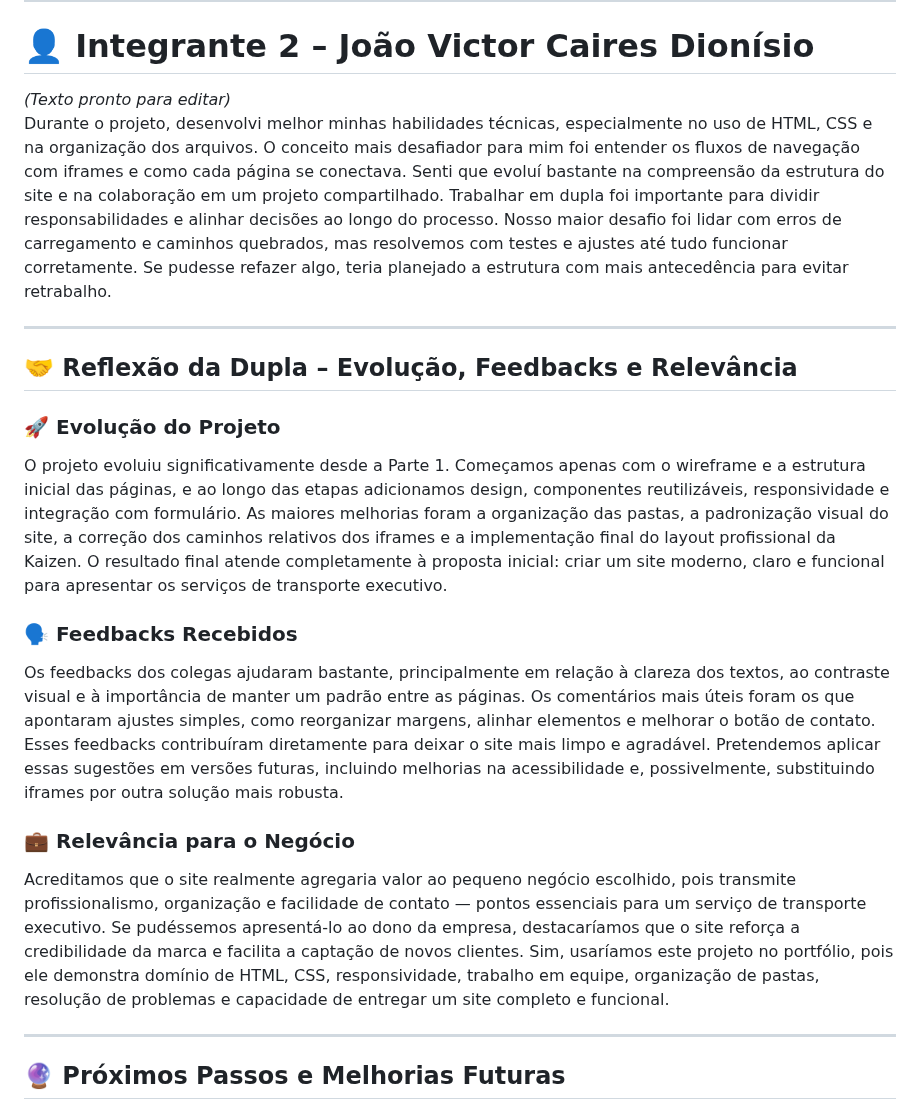
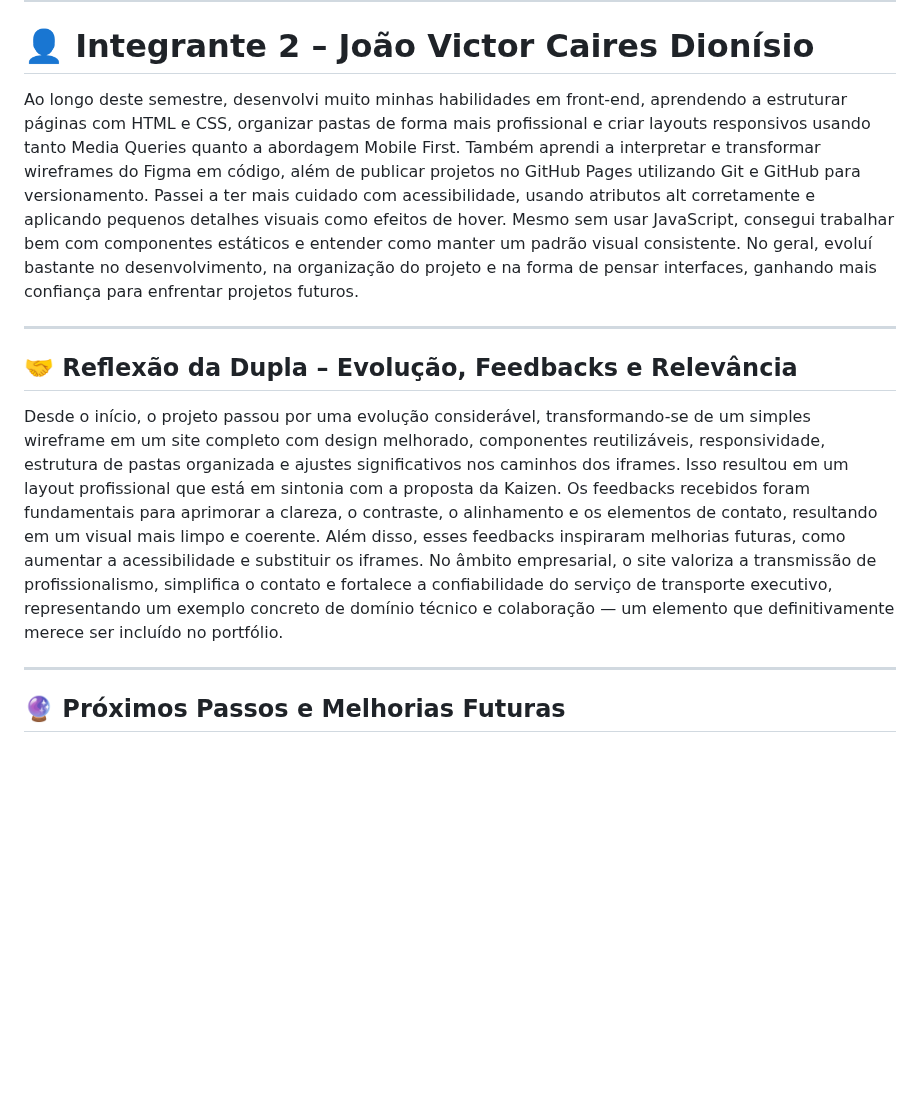
Before and after one commit to joaopsimmer02-creator/kaizen, a Markdown page: README.md, the part around the change. Drawn GitHub-style; blank space fills up the shorter version.

```diff
--- a/README.md
+++ b/README.md
@@ -198,21 +198,14 @@ Ao longo do desenvolvimento deste projeto, refinei minhas competências em HTML
 ---
 
 # 👤 Integrante 2 – João Victor Caires Dionísio
-*(Texto pronto para editar)*
-Durante o projeto, desenvolvi melhor minhas habilidades técnicas, especialmente no uso de HTML, CSS e na organização dos arquivos. O conceito mais desafiador para mim foi entender os fluxos de navegação com iframes e como cada página se conectava. Senti que evoluí bastante na compreensão da estrutura do site e na colaboração em um projeto compartilhado. Trabalhar em dupla foi importante para dividir responsabilidades e alinhar decisões ao longo do processo. Nosso maior desafio foi lidar com erros de carregamento e caminhos quebrados, mas resolvemos com testes e ajustes até tudo funcionar corretamente. Se pudesse refazer algo, teria planejado a estrutura com mais antecedência para evitar retrabalho.
+
+Ao longo deste semestre, desenvolvi muito minhas habilidades em front-end, aprendendo a estruturar páginas com HTML e CSS, organizar pastas de forma mais profissional e criar layouts responsivos usando tanto Media Queries quanto a abordagem Mobile First. Também aprendi a interpretar e transformar wireframes do Figma em código, além de publicar projetos no GitHub Pages utilizando Git e GitHub para versionamento. Passei a ter mais cuidado com acessibilidade, usando atributos alt corretamente e aplicando pequenos detalhes visuais como efeitos de hover. Mesmo sem usar JavaScript, consegui trabalhar bem com componentes estáticos e entender como manter um padrão visual consistente. No geral, evoluí bastante no desenvolvimento, na organização do projeto e na forma de pensar interfaces, ganhando mais confiança para enfrentar projetos futuros.
 
 ---
 
 ## 🤝 Reflexão da Dupla – Evolução, Feedbacks e Relevância
 
-### 🚀 Evolução do Projeto
-O projeto evoluiu significativamente desde a Parte 1. Começamos apenas com o wireframe e a estrutura inicial das páginas, e ao longo das etapas adicionamos design, componentes reutilizáveis, responsividade e integração com formulário. As maiores melhorias foram a organização das pastas, a padronização visual do site, a correção dos caminhos relativos dos iframes e a implementação final do layout profissional da Kaizen. O resultado final atende completamente à proposta inicial: criar um site moderno, claro e funcional para apresentar os serviços de transporte executivo.
-
-### 🗣️ Feedbacks Recebidos
-Os feedbacks dos colegas ajudaram bastante, principalmente em relação à clareza dos textos, ao contraste visual e à importância de manter um padrão entre as páginas. Os comentários mais úteis foram os que apontaram ajustes simples, como reorganizar margens, alinhar elementos e melhorar o botão de contato. Esses feedbacks contribuíram diretamente para deixar o site mais limpo e agradável. Pretendemos aplicar essas sugestões em versões futuras, incluindo melhorias na acessibilidade e, possivelmente, substituindo iframes por outra solução mais robusta.
-
-### 💼 Relevância para o Negócio
-Acreditamos que o site realmente agregaria valor ao pequeno negócio escolhido, pois transmite profissionalismo, organização e facilidade de contato — pontos essenciais para um serviço de transporte executivo. Se pudéssemos apresentá-lo ao dono da empresa, destacaríamos que o site reforça a credibilidade da marca e facilita a captação de novos clientes. Sim, usaríamos este projeto no portfólio, pois ele demonstra domínio de HTML, CSS, responsividade, trabalho em equipe, organização de pastas, resolução de problemas e capacidade de entregar um site completo e funcional.
+Desde o início, o projeto passou por uma evolução considerável, transformando-se de um simples wireframe em um site completo com design melhorado, componentes reutilizáveis, responsividade, estrutura de pastas organizada e ajustes significativos nos caminhos dos iframes. Isso resultou em um layout profissional que está em sintonia com a proposta da Kaizen.  Os feedbacks recebidos foram fundamentais para aprimorar a clareza, o contraste, o alinhamento e os elementos de contato, resultando em um visual mais limpo e coerente. Além disso, esses feedbacks inspiraram melhorias futuras, como aumentar a acessibilidade e substituir os iframes.  No âmbito empresarial, o site valoriza a transmissão de profissionalismo, simplifica o contato e fortalece a confiabilidade do serviço de transporte executivo, representando um exemplo concreto de domínio técnico e colaboração — um elemento que definitivamente merece ser incluído no portfólio.
 
 ---
 
```
